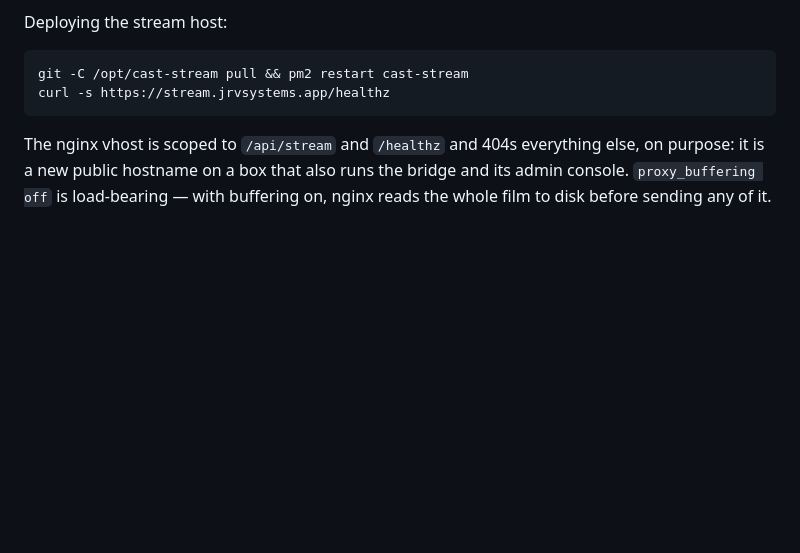
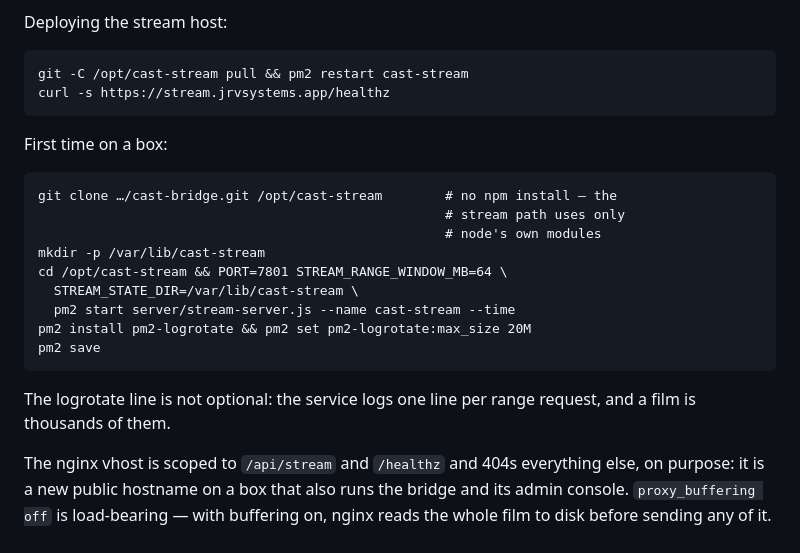
Before and after one commit to JRVGLOBALSERVICES/cast-bridge, a Markdown page: README.md, the part around the change. Rendered like a GitHub page; blank space fills up the shorter version.

Commit message:
Write down how the stream host is stood up
Including the logrotate line, which is not optional — the service logs one
line per range request and a film is thousands of them.

````diff
--- a/README.md
+++ b/README.md
@@ -146,6 +146,23 @@ git -C /opt/cast-stream pull && pm2 restart cast-stream
 curl -s https://stream.jrvsystems.app/healthz
 ```
 
+First time on a box:
+
+```
+git clone …/cast-bridge.git /opt/cast-stream        # no npm install — the
+                                                    # stream path uses only
+                                                    # node's own modules
+mkdir -p /var/lib/cast-stream
+cd /opt/cast-stream && PORT=7801 STREAM_RANGE_WINDOW_MB=64 \
+  STREAM_STATE_DIR=/var/lib/cast-stream \
+  pm2 start server/stream-server.js --name cast-stream --time
+pm2 install pm2-logrotate && pm2 set pm2-logrotate:max_size 20M
+pm2 save
+```
+
+The logrotate line is not optional: the service logs one line per range
+request, and a film is thousands of them.
+
 The nginx vhost is scoped to `/api/stream` and `/healthz` and 404s everything
 else, on purpose: it is a new public hostname on a box that also runs the bridge
 and its admin console. `proxy_buffering off` is load-bearing — with buffering on,
````
